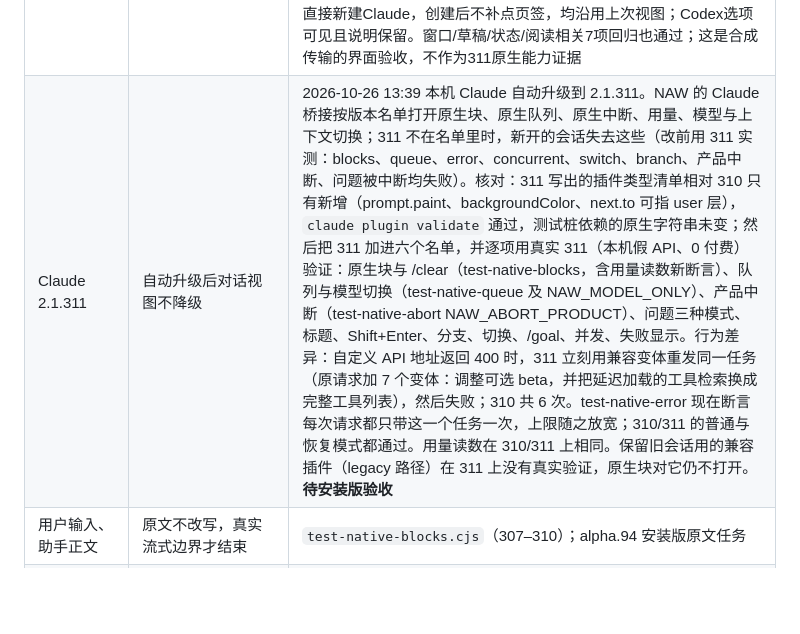
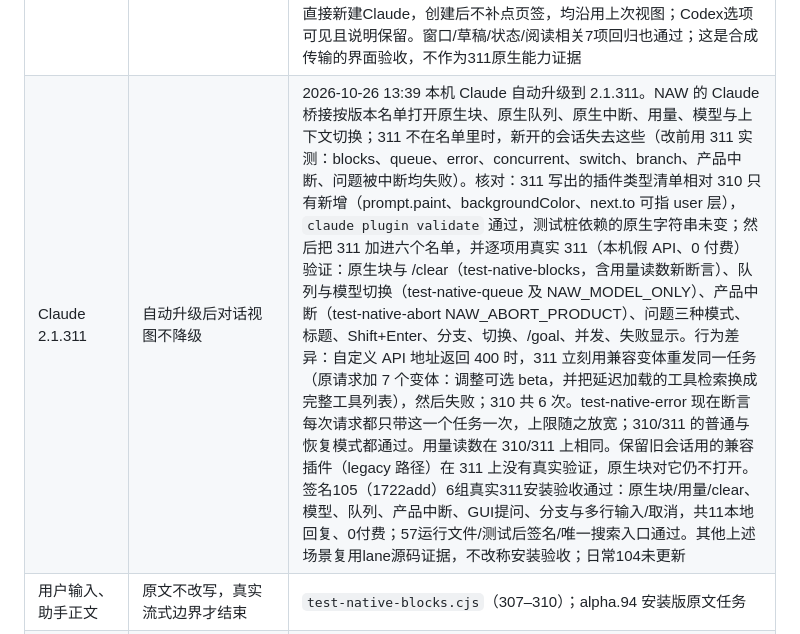
Before and after one commit to RulerCompass1729/native-agent-workspace, a Markdown page: docs/u17-claude310.md, the part around the change. GitHub-like rendering; blank space fills up the shorter version.

Commit message:
Record installed Claude 311 qualification

```diff
--- a/docs/u17-claude310.md
+++ b/docs/u17-claude310.md
@@ -31,7 +31,7 @@ As of 2026-10-24。本文件是 [interaction](interaction.md) 中 U17 验收表
 | 终端选中内容的分享 | 只分享看得见的选中内容；换会话不带走 | 只读进度面板移除后（用户要求），可分享的来源是对话里的选中文字或旁边原生终端里的高亮选区。终端被隐藏时不能分享；切到别的会话时不复用这段选区；回到原会话时，若它的终端可见且高亮仍在，会再次提供这段可见文字（每次都现读，不缓存、不跨会话）；分享仍需明确选择接收人。`test-selection-sharing.cjs`（无模型）。  签名105（2cfbdde）安装版零模型选区验收通过；共享长草稿发送控件可见，长权限卡的T36阅读区缺口仍未解决。 |
 | 原生会话不继承外层终端身份 | 原生程序按 NAW 自己的终端判断能力 | NAW 从 iTerm、tmux 等终端里启动时，不把外层终端的身份变量（TERM_PROGRAM、ITERM_*、LC_TERMINAL、TMUX、COLORFGBG、__CFBundleIdentifier 等）传给原生会话。Claude 310 / Codex 0.164 会按这些变量决定按键协议、剪贴板、图片协议和 Agent Teams 队友开在哪（iTerm2 分屏 / tmux 窗格），而它们其实跑在 NAW 的 xterm 里。`app/tests/native-environment.test.cjs`（旧代码下失败）；真实 310/0.164 终端回归：`test-native-claude-fork.cjs`、`test-native-codex-context.cjs`。签名105（2cfbdde）310原生输入/分支与164零推理启动通过；环境过滤源单测与安装源码归属通过，不把它当Agent Teams分屏或311全功能实测 |
 | 新建会话时选从哪边开始 | 只在它真的改变结果时才问 | 用户问「为啥有个“开始使用”？对话和 TUI 都可以同时输入」（2026-10-25）。查明：Claude 启动不看这个选项，开哪个页签之后随时可切，所以 Claude 不再显示它，新会话按上次用的页签打开。Codex 的选择决定由谁开新线程，之后切页签补不回来：选对话 = 本应用开线程，可定向协作，但第一条消息前打不开原生终端；选原生终端 = TUI 自己开线程，终端立即可用，但没有定向协作工具。所以只在选 Codex 时显示，并在选项里写明差别。每个创建会话的 GUI 测试都经 `scripts/fixtures/create-view.cjs` 断言“只有 Codex 显示此项”。签名105（b2e2bb9）零模型界面验收通过：从两个真实页签各直接新建Claude，创建后不补点页签，均沿用上次视图；Codex选项可见且说明保留。窗口/草稿/状态/阅读相关7项回归也通过；这是合成传输的界面验收，不作为311原生能力证据 |
-| Claude 2.1.311 | 自动升级后对话视图不降级 | 2026-10-26 13:39 本机 Claude 自动升级到 2.1.311。NAW 的 Claude 桥接按版本名单打开原生块、原生队列、原生中断、用量、模型与上下文切换；311 不在名单里时，新开的会话失去这些（改前用 311 实测：blocks、queue、error、concurrent、switch、branch、产品中断、问题被中断均失败）。核对：311 写出的插件类型清单相对 310 只有新增（prompt.paint、backgroundColor、next.to 可指 user 层），`claude plugin validate` 通过，测试桩依赖的原生字符串未变；然后把 311 加进六个名单，并逐项用真实 311（本机假 API、0 付费）验证：原生块与 /clear（test-native-blocks，含用量读数新断言）、队列与模型切换（test-native-queue 及 NAW_MODEL_ONLY）、产品中断（test-native-abort NAW_ABORT_PRODUCT）、问题三种模式、标题、Shift+Enter、分支、切换、/goal、并发、失败显示。行为差异：自定义 API 地址返回 400 时，311 立刻用兼容变体重发同一任务（原请求加 7 个变体：调整可选 beta，并把延迟加载的工具检索换成完整工具列表），然后失败；310 共 6 次。test-native-error 现在断言每次请求都只带这一个任务一次，上限随之放宽；310/311 的普通与恢复模式都通过。用量读数在 310/311 上相同。保留旧会话用的兼容插件（legacy 路径）在 311 上没有真实验证，原生块对它仍不打开。**待安装版验收** |
+| Claude 2.1.311 | 自动升级后对话视图不降级 | 2026-10-26 13:39 本机 Claude 自动升级到 2.1.311。NAW 的 Claude 桥接按版本名单打开原生块、原生队列、原生中断、用量、模型与上下文切换；311 不在名单里时，新开的会话失去这些（改前用 311 实测：blocks、queue、error、concurrent、switch、branch、产品中断、问题被中断均失败）。核对：311 写出的插件类型清单相对 310 只有新增（prompt.paint、backgroundColor、next.to 可指 user 层），`claude plugin validate` 通过，测试桩依赖的原生字符串未变；然后把 311 加进六个名单，并逐项用真实 311（本机假 API、0 付费）验证：原生块与 /clear（test-native-blocks，含用量读数新断言）、队列与模型切换（test-native-queue 及 NAW_MODEL_ONLY）、产品中断（test-native-abort NAW_ABORT_PRODUCT）、问题三种模式、标题、Shift+Enter、分支、切换、/goal、并发、失败显示。行为差异：自定义 API 地址返回 400 时，311 立刻用兼容变体重发同一任务（原请求加 7 个变体：调整可选 beta，并把延迟加载的工具检索换成完整工具列表），然后失败；310 共 6 次。test-native-error 现在断言每次请求都只带这一个任务一次，上限随之放宽；310/311 的普通与恢复模式都通过。用量读数在 310/311 上相同。保留旧会话用的兼容插件（legacy 路径）在 311 上没有真实验证，原生块对它仍不打开。签名105（1722add）6组真实311安装验收通过：原生块/用量/clear、模型、队列、产品中断、GUI提问、分支与多行输入/取消，共11本地回复、0付费；57运行文件/测试后签名/唯一搜索入口通过。其他上述场景复用lane源码证据，不改称安装验收；日常104未更新 |
 | 用户输入、助手正文 | 原文不改写，真实流式边界才结束 | `test-native-blocks.cjs`（307–310）；alpha.94 安装版原文任务 |
 | 工具调用与结果 | 原生公开字段、正文与终态；非文本只标未完整 | `test-native-blocks.cjs` 工具输入/完成/顺序；非文本结果只有单元测试 |
 | 问题与选项 | 原文与等待状态；作答在 TUI，单人对话视图也可在对话里作答（见下方“在对话里回答”） | alpha.94 安装版自由回答与取消。多问题与多选：`test-native-blocks.cjs` `NAW_NATIVE_QUESTION_ANSWER=multi` 源码运行（310，2 次本地回复）：两个问题的标题、正文、全部选项与说明原样显示在 GUI，作答期间面板保持；在 TUI 选第一题、多选第二题两项、Tab 复核后提交，模型收到 `Unit tests, Build`，身份不变。GUI 不标注是否多选（作答在 TUI，那里显示勾选框）。**独立签名候选103验收通过；日常安装仍待许可** |
```
Also changed, not shown: docs/review.md (+1 -1 lines).
